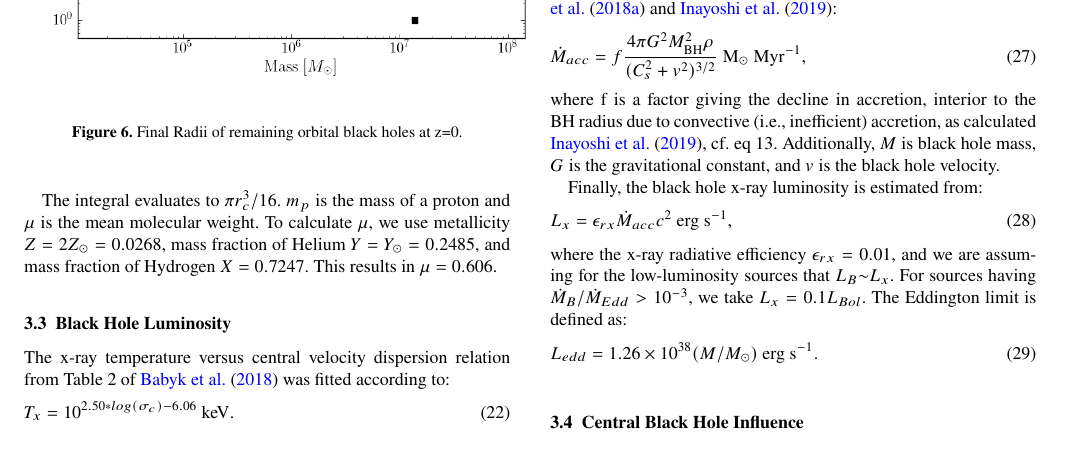
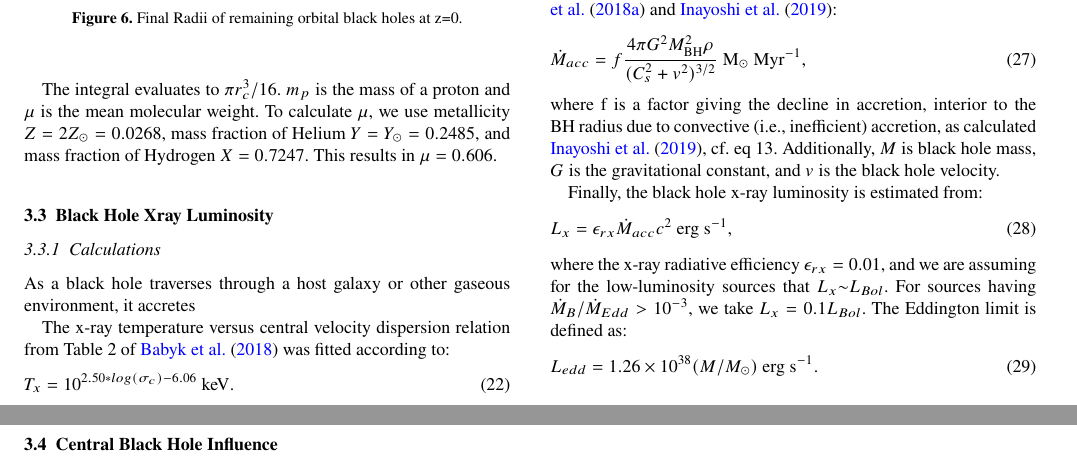
Before and after one commit to ahwkuepper/cannibalism_paper, a LaTeX paper (paper.tex): part of page 6 of 8 before the commit and two parts of pages 6 and 7 of 8 after it, the two joined at a grey line, cut so that both start at the same text. Compiled offline with pdfLaTeX.

```diff
--- a/paper.tex
+++ b/paper.tex
@@ -363,7 +363,10 @@
 
 The integral evaluates to ${\pi}r_c^3/16$.  $m_p$ is the mass of a proton and $\mu$ is the mean molecular weight.  To calculate $\mu$, we use metallicity $Z=2Z_{\odot}=0.0268$, mass fraction of Helium $Y=Y_{\odot}=0.2485$, and mass fraction of Hydrogen $X=0.7247$.  This results in $\mu=0.606$.
 
-\subsection{Black Hole Luminosity}
+\subsection{Black Hole Xray Luminosity}
+\subsubsection{Calculations}
+As a black hole traverses through a host galaxy or other gaseous environment, it accretes
+
 The x-ray temperature versus central velocity dispersion relation from Table 2 of  \citet{2018ApJ...857...32B} was fitted according to:
 \begin{equation}
     T_x = 10^{2.50*log(\sigma_c) - 6.06} \text{  keV}.
@@ -397,7 +400,7 @@
 \begin{equation}
     L_x = \epsilon_{rx}\dot{M}_{acc}c^2 \text{  erg s}^{-1},
 \end{equation}
-where the x-ray radiative efficiency ${\epsilon}_{rx}=0.01$, and we are assuming for the low-luminosity sources that $L_B{\sim}L_x$.  For sources having $\dot{M}_B/\dot{M}_{Edd} > 10^{-3}$, we take $L_x=0.1L_{Bol}$.
+where the x-ray radiative efficiency ${\epsilon}_{rx}=0.01$, and we are assuming for the low-luminosity sources that $L_x{\sim}L_{Bol}$.  For sources having $\dot{M}_B/\dot{M}_{Edd} > 10^{-3}$, we take $L_x=0.1L_{Bol}$.
 The Eddington limit is defined as:
 \begin{equation}
     L_{edd} = 1.26 \times 10^{38} (M/M_{\odot}) \text{  erg s}^{-1}.
```
Also changed, not shown: paper.tex (2 more changed lines).
